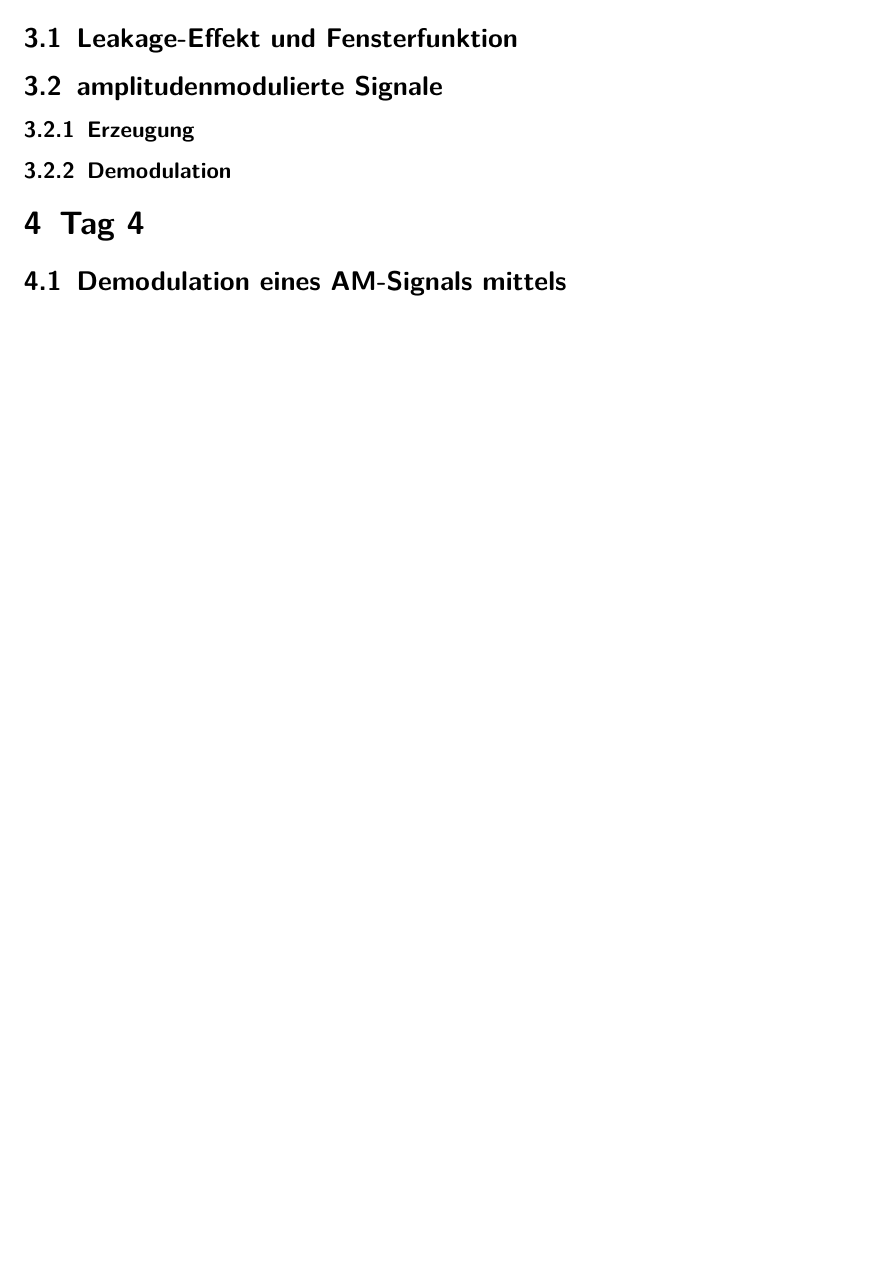
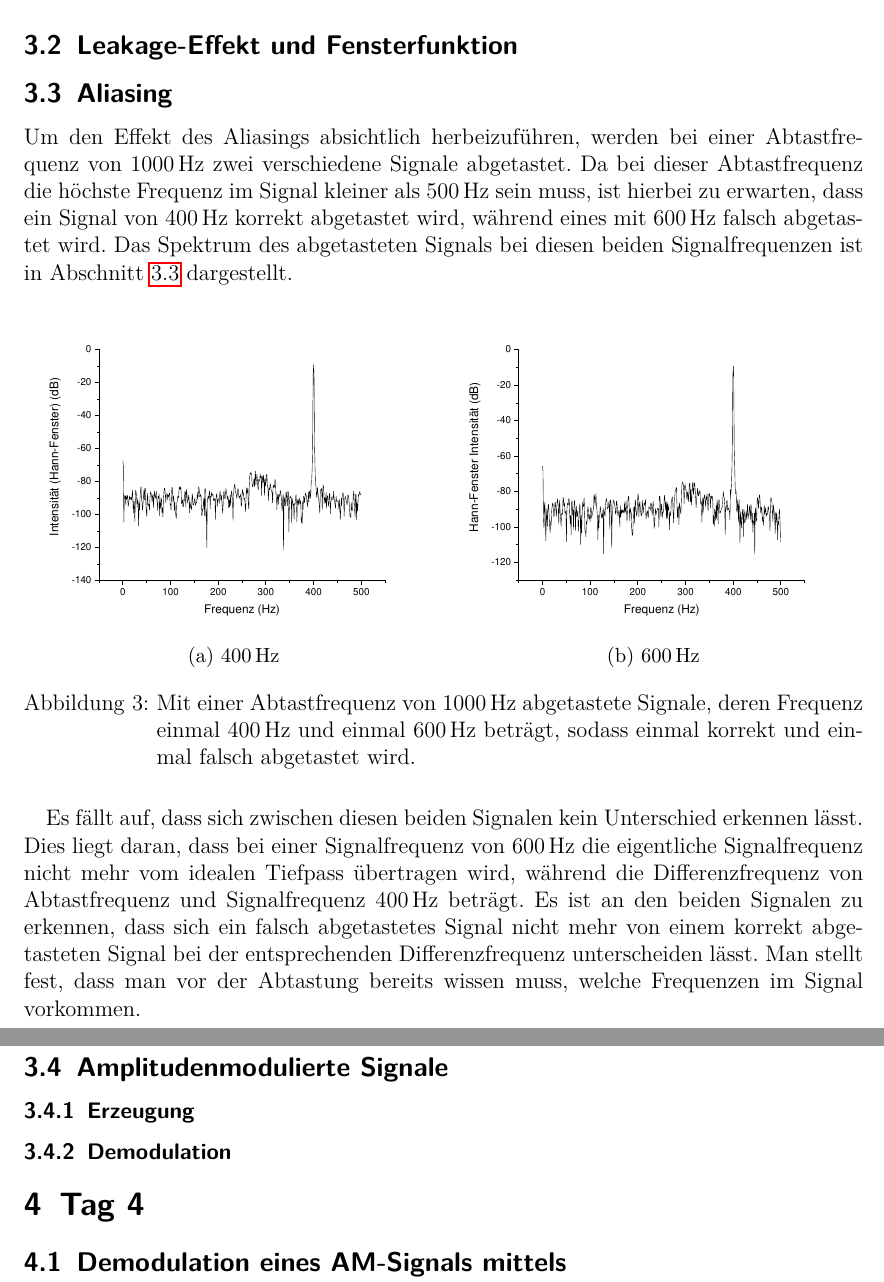
Before and after one commit to Br0Fi/EIRE-2018, a LaTeX document (EIRE2018.tex): part of page 3 of 3 before the commit and two parts of pages 5 and 6 of 6 after it, the two joined at a grey line, cut so that both start at the same text, the shorter picture padded with empty space. Compiled offline with pdfLaTeX.

Commit message:
tag2/3 Teil1

```diff
--- a/EIRE2018.tex
+++ b/EIRE2018.tex
@@ -45,7 +45,7 @@
 \usepackage{csquotes}
 \MakeOuterQuote{"}
 % Zitieren, Bibliografie
-\usepackage[sorting=none]{biblatex}
+\usepackage{biblatex}
 
 
 % Zur Darstellung von Webadressen
@@ -119,6 +155,34 @@
 	\subsection{Leakage-Effekt und Fensterfunktion}
 
-	\subsection{amplitudenmodulierte Signale} %groß?
+	\subsection{Aliasing}
+	Um den Effekt des Aliasings absichtlich herbeizuführen, werden bei einer Abtastfrequenz von \SI{1000}{\hertz} zwei verschiedene Signale abgetastet.
+	Da bei dieser Abtastfrequenz die höchste Frequenz im Signal kleiner als \SI{500}{\hertz} sein muss, ist hierbei zu erwarten, dass ein Signal von \SI{400}{\hertz} korrekt abgetastet wird, während eines mit \SI{600}{\hertz} falsch abgetastet wird.
+	Das Spektrum des abgetasteten Signals bei diesen beiden Signalfrequenzen ist in \cref{fig_ali} dargestellt.
+
+	\begin{figure}[H]
+		\centering
+		\begin{subfigure}[t]{0.5\textwidth}
+			\centering
+			\includegraphics[width=1\textwidth]{Origin-Files/aliasing_abtast1000bei400sig}
+			\caption{\SI{400}{\hertz}}
+		\end{subfigure}%
+		\begin{subfigure}[t]{0.5\textwidth}
+			\centering
+			\includegraphics[width=1\textwidth]{Origin-Files/aliasing_abtast1000bei600sig}
+			\caption{\SI{600}{\hertz}}
+		\end{subfigure}
+		\label{fig_ali}
+		\caption{Mit einer Abtastfrequenz von \SI{1000}{\hertz} abgetastete Signale, deren Frequenz einmal \SI{400}{\hertz} und einmal \SI{600}{\hertz} beträgt, sodass einmal korrekt und einmal falsch abgetastet wird.}
+		\centering
+	\end{figure}
+
+	Es fällt auf, dass sich zwischen diesen beiden Signalen kein Unterschied erkennen lässt.
+	Dies liegt daran, dass bei einer Signalfrequenz von \SI{600}{\hertz} die eigentliche Signalfrequenz nicht mehr vom idealen Tiefpass übertragen wird, während die Differenzfrequenz von Abtastfrequenz und Signalfrequenz \SI{400}{\hertz} beträgt.
+	Es ist an den beiden Signalen zu erkennen, dass sich ein falsch abgetastetes Signal nicht mehr von einem korrekt abgetasteten Signal bei der entsprechenden Differenzfrequenz unterscheiden lässt.
+	Man stellt fest, dass man vor der Abtastung bereits wissen muss, welche Frequenzen im Signal vorkommen.
+
+
+	\subsection{Amplitudenmodulierte Signale}
 
 	\subsubsection{Erzeugung}
 	% + Ausgabe über Soundkarte
```
Also changed, not shown: EIRE2018.pdf (added), EIRE2018Dateien/Tag3/AbtastTheorem-abtast1000bei1000Punkte/abtast1000bei400.txt (renamed from EIRE2018Dateien/Tag3/abtast1000bei1000Punkte/abtast1000bei400.txt), EIRE2018Dateien/Tag3/AbtastTheorem-abtast1000bei1000Punkte/abtast1000bei600.txt (renamed from EIRE2018Dateien/Tag3/abtast1000bei1000Punkte/abtast1000bei600.txt), Origin-Files/aliasing_abtast1000bei400sig.pdf (added), Origin-Files/aliasing_abtast1000bei600sig.pdf (added), EIRE2018.tex (42 more changed lines), 1 other file. Lines whose indentation alone changed are shown as unchanged.
